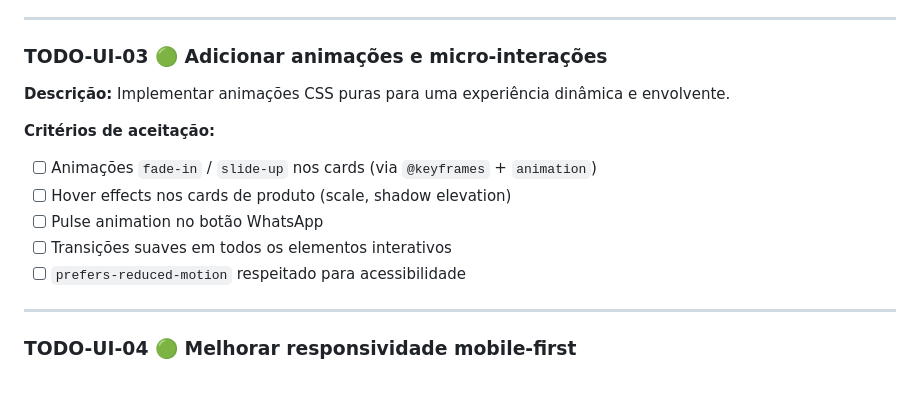
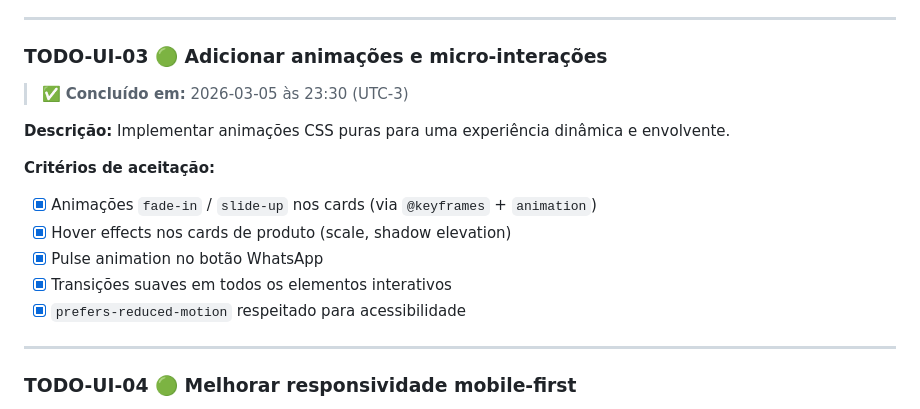
Before and after one commit to tiagoeduardobr/salgados_da_elza, a Markdown page: docs/BACKLOG.md, the part around the change. Rendered like a GitHub page; blank space fills up the shorter version.

Commit message:
docs(backlog): mark TODO-UI-03 as completed

```diff
--- a/docs/BACKLOG.md
+++ b/docs/BACKLOG.md
@@ -399,15 +399,17 @@ salgados_da_elza/
 
 ### TODO-UI-03 🟢 Adicionar animações e micro-interações
 
+> ✅ **Concluído em:** 2026-03-05 às 23:30 (UTC-3)
+
 **Descrição:** Implementar animações CSS puras para uma experiência dinâmica e envolvente.
 
 **Critérios de aceitação:**
 
-- [ ] Animações `fade-in` / `slide-up` nos cards (via `@keyframes` + `animation`)
-- [ ] Hover effects nos cards de produto (scale, shadow elevation)
-- [ ] Pulse animation no botão WhatsApp
-- [ ] Transições suaves em todos os elementos interativos
-- [ ] `prefers-reduced-motion` respeitado para acessibilidade
+- [x] Animações `fade-in` / `slide-up` nos cards (via `@keyframes` + `animation`)
+- [x] Hover effects nos cards de produto (scale, shadow elevation)
+- [x] Pulse animation no botão WhatsApp
+- [x] Transições suaves em todos os elementos interativos
+- [x] `prefers-reduced-motion` respeitado para acessibilidade
 
 ---
 
```
